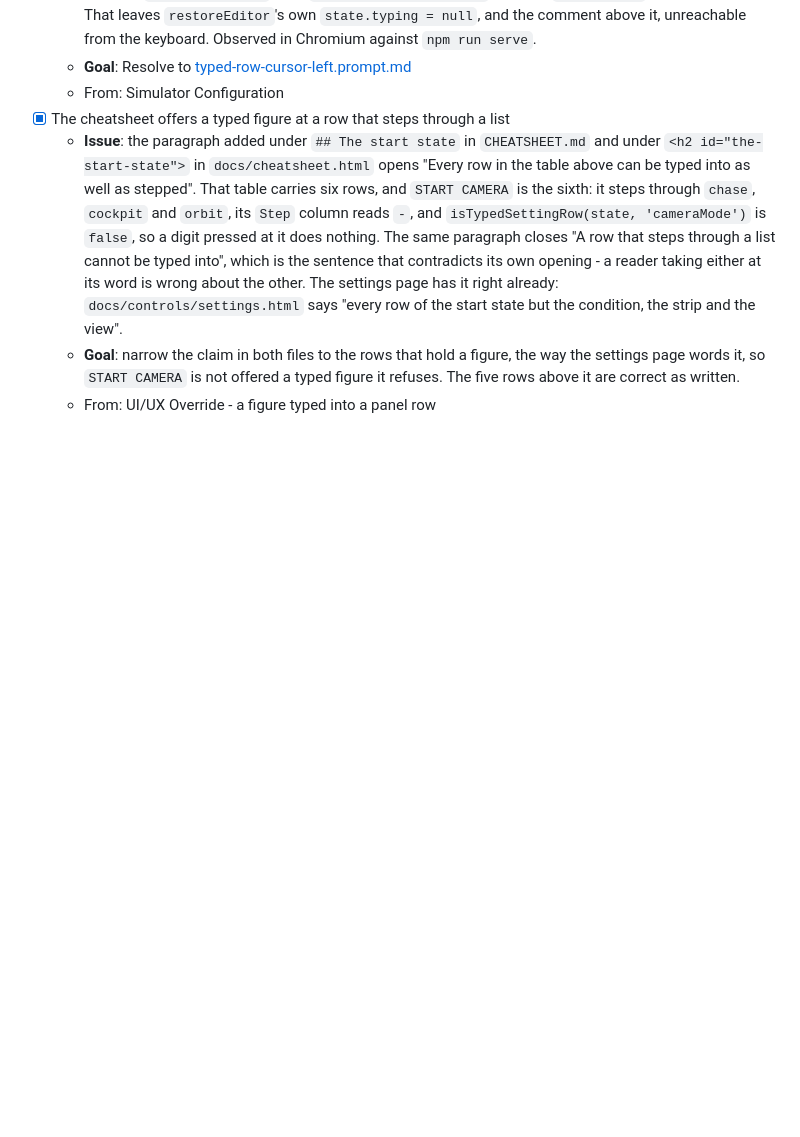
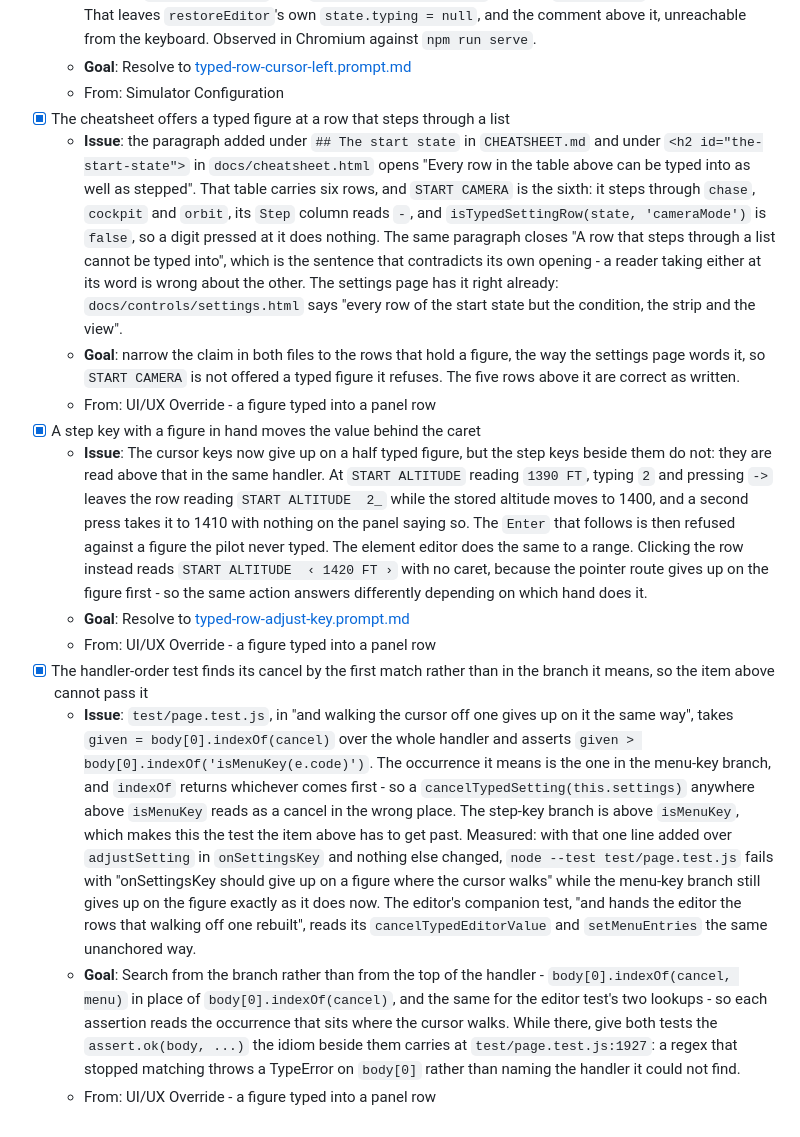
Before and after one commit to isocialPractice/pilot-matter, a Markdown page: TODO.md, the part around one of its changes. Drawn GitHub-style; blank space fills up the shorter version.

```diff
--- a/TODO.md
+++ b/TODO.md
@@ -617,3 +538,40 @@ how the simulator got here rather than as a list still to be worked.
     the way the settings page words it, so `START CAMERA` is not offered a
     typed figure it refuses. The five rows above it are correct as written.
   - From: UI/UX Override - a figure typed into a panel row
+- [x] A step key with a figure in hand moves the value behind the caret
+  - **Issue**: The cursor keys now give up on a half typed figure, but the step
+    keys beside them do not: they are read above that in the same handler. At
+    `START ALTITUDE` reading `1390 FT`, typing `2` and pressing `->` leaves the
+    row reading `START ALTITUDE  2_` while the stored altitude moves to 1400,
+    and a second press takes it to 1410 with nothing on the panel saying so.
+    The `Enter` that follows is then refused against a figure the pilot never
+    typed. The element editor does the same to a range. Clicking the row
+    instead reads `START ALTITUDE  ‹ 1420 FT ›` with no caret, because the
+    pointer route gives up on the figure first - so the same action answers
+    differently depending on which hand does it.
+  - **Goal**: Resolve to [typed-row-adjust-key.prompt.md](.claude/prompts/typed-row-adjust-key.prompt.md)
+  - From: UI/UX Override - a figure typed into a panel row
+- [x] The handler-order test finds its cancel by the first match rather than in
+  the branch it means, so the item above cannot pass it
+  - **Issue**: `test/page.test.js`, in "and walking the cursor off one gives up
+    on it the same way", takes `given = body[0].indexOf(cancel)` over the whole
+    handler and asserts `given > body[0].indexOf('isMenuKey(e.code)')`. The
+    occurrence it means is the one in the menu-key branch, and `indexOf` returns
+    whichever comes first - so a `cancelTypedSetting(this.settings)` anywhere
+    above `isMenuKey` reads as a cancel in the wrong place. The step-key branch
+    is above `isMenuKey`, which makes this the test the item above has to get
+    past. Measured: with that one line added over `adjustSetting` in
+    `onSettingsKey` and nothing else changed, `node --test test/page.test.js`
+    fails with "onSettingsKey should give up on a figure where the cursor
+    walks" while the menu-key branch still gives up on the figure exactly as it
+    does now. The editor's companion test, "and hands the editor the rows that
+    walking off one rebuilt", reads its `cancelTypedEditorValue` and
+    `setMenuEntries` the same unanchored way.
+  - **Goal**: Search from the branch rather than from the top of the handler -
+    `body[0].indexOf(cancel, menu)` in place of `body[0].indexOf(cancel)`, and
+    the same for the editor test's two lookups - so each assertion reads the
+    occurrence that sits where the cursor walks. While there, give both tests
+    the `assert.ok(body, ...)` the idiom beside them carries at
+    `test/page.test.js:1927`: a regex that stopped matching throws a TypeError
+    on `body[0]` rather than naming the handler it could not find.
+  - From: UI/UX Override - a figure typed into a panel row
```
Also changed, not shown: other parts of TODO.md (+24 -103 lines).
